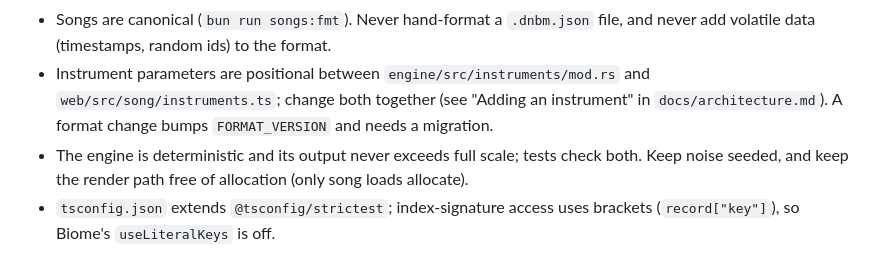
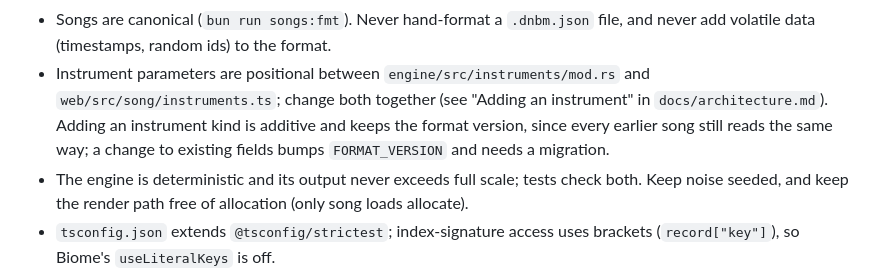
Before and after one commit to a2f0/dnbm, a Markdown page: AGENTS.md, the part around the change. Rendered like a GitHub page.

Commit message:
docs: note new instrument kinds keep the format

```diff
--- a/AGENTS.md
+++ b/AGENTS.md
@@ -54,7 +54,9 @@ song with the same engine, for checking sound changes offline.
   never add volatile data (timestamps, random ids) to the format.
 - Instrument parameters are positional between `engine/src/instruments/mod.rs` and
   `web/src/song/instruments.ts`; change both together (see "Adding an instrument" in
-  `docs/architecture.md`). A format change bumps `FORMAT_VERSION` and needs a migration.
+  `docs/architecture.md`). Adding an instrument kind is additive and keeps the format
+  version, since every earlier song still reads the same way; a change to existing
+  fields bumps `FORMAT_VERSION` and needs a migration.
 - The engine is deterministic and its output never exceeds full scale; tests check both.
   Keep noise seeded, and keep the render path free of allocation (only song loads allocate).
 - `tsconfig.json` extends `@tsconfig/strictest`; index-signature access uses brackets
```
Also changed, not shown: docs/song-format.md (+1 -1 lines).
